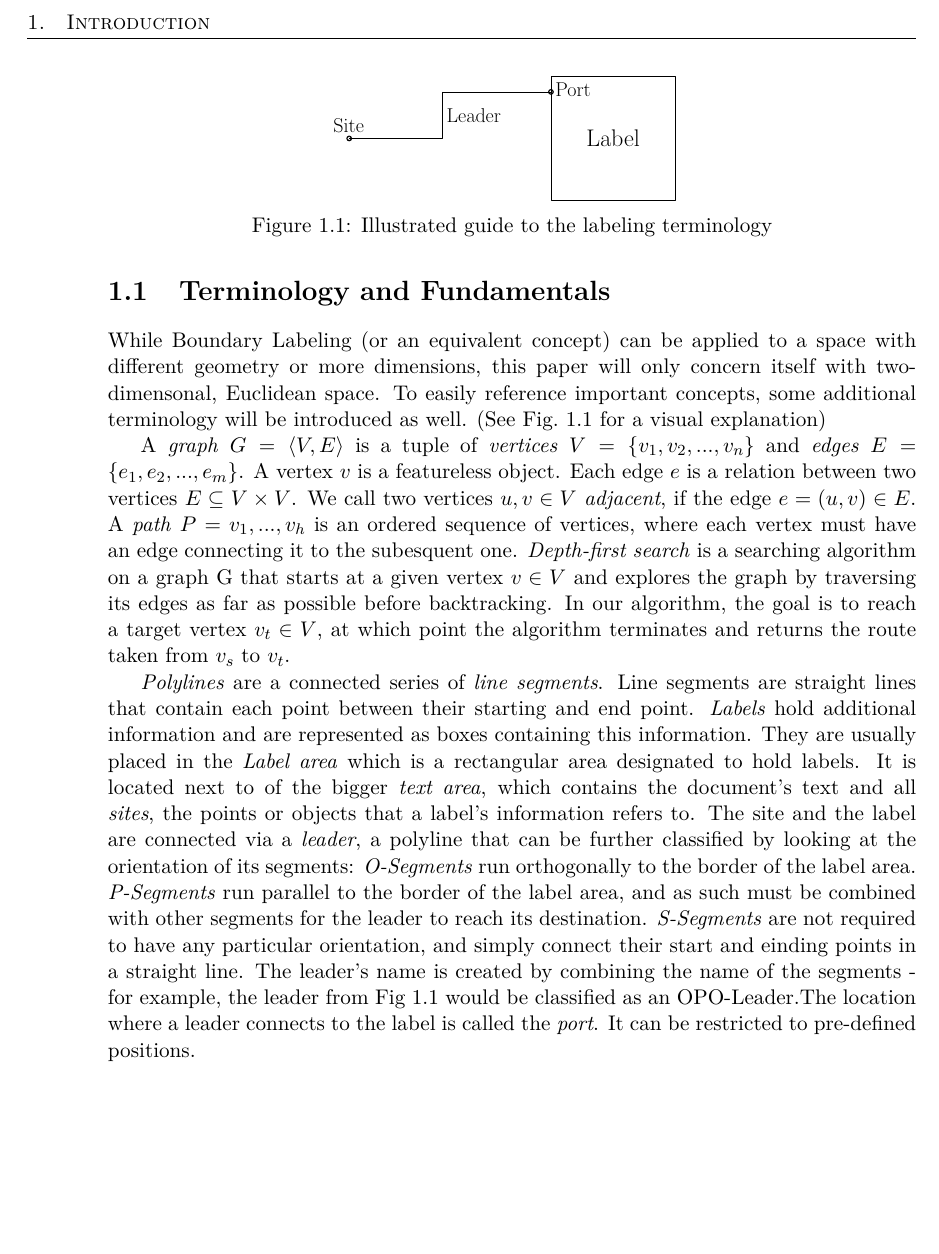
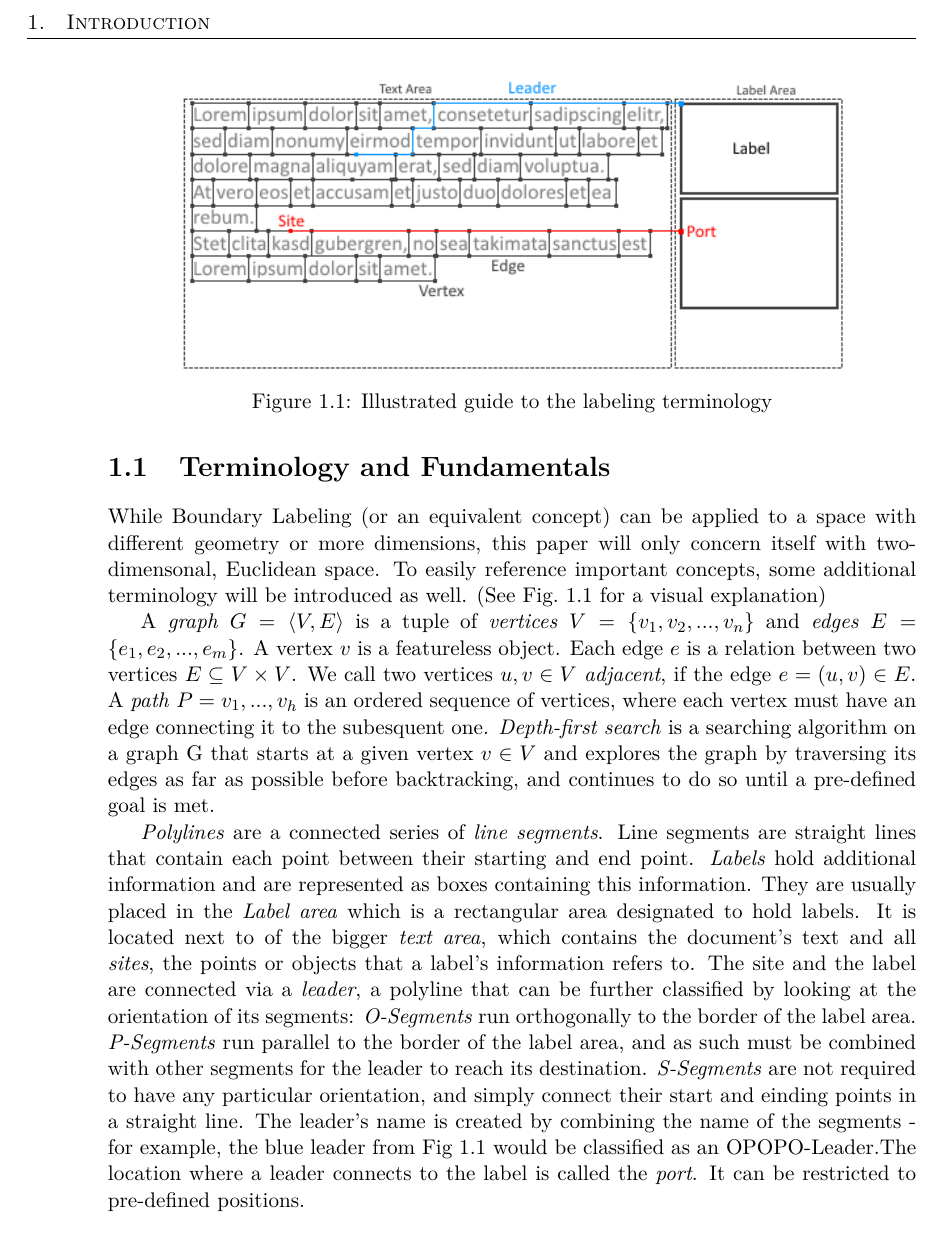
Before and after one commit to e1125755/AnnotationRouting, a LaTeX thesis (LaTeX/Paper.tex): part of page 8 of 11, cut so that both start at the same text. Compiled offline with pdfLaTeX.

Commit message:
Paper: Completed new Graph Terminology drawing, added to paper. Program: No changes.

```diff
--- a/LaTeX/Paper.tex
+++ b/LaTeX/Paper.tex
@@ -88,7 +88,7 @@ To easily reference important concepts, some additional terminology will be intr
 \begin{figure}%{r}{0.35\textwidth}
  \captionsetup{justification=centering, margin=0.75cm}
  \centering
-  \includegraphics[scale=0.5]{IPE_TerminologyDrawing.pdf}
+  \includegraphics[scale=0.90]{GraphTerminologyExtended.png}
   \caption{Illustrated guide to the labeling terminology}
  \label{fig:term}
 \end{figure}
@@ -97,12 +97,12 @@ A \emph{graph} $G=\langle V, E \rangle$ is a tuple of \emph{vertices} $V=\{v_1,
  Each edge $e$ is a relation between two vertices $E \subseteq V\times V$. %Edges can also be directional, or have a weight, which affects how they are treated by algorithms.
 We call two vertices $u,v \in V$ \emph{adjacent}, if the edge $e=(u,v) \in E$.
  A \emph{path} $P=v_1, ..., v_h$ is an ordered sequence of vertices, where each vertex must have an edge connecting it to the subesquent one.
- \emph{Depth-first search} is a searching algorithm on a graph G that starts at a given vertex $v \in V$ and explores the graph by traversing its edges as far as possible before backtracking. In our algorithm, the goal is to reach a target vertex $v_t \in V$, at which point the algorithm terminates and returns the route taken from $v_s$ to $v_t$.
+ \emph{Depth-first search} is a searching algorithm on a graph G that starts at a given vertex $v \in V$ and explores the graph by traversing its edges as far as possible before backtracking, and continues to do so until a pre-defined goal is met. %In our algorithm, the goal is to reach a target vertex $v_t \in V$, at which point the algorithm terminates and returns the route taken from $v_s$ to $v_t$.
 % A search algorithm is \emph{monotonous} if, for each vertex $v$ and each successor $v'$ generated by the algorithm, the estimated cost of reaching the goal from $v$ is not greater than the cost of reaching $v'$ plus the estimated cost of reaching the goal from $v'$.
 
 \emph{Polylines} are a connected series of \emph{line segments}. Line segments are straight lines that contain each point between their starting and end point.
 \emph{Labels} hold additional information and are represented as boxes containing this information. They are usually placed in the \emph{Label area} which is a rectangular area designated to hold labels. It is located next to of the bigger \emph{text area}, which contains the document's text and all \emph{sites}, the points or objects that a label's information refers to. The site and the label are connected via a \emph{leader}, a polyline that can be further classified by looking at the orientation of its segments: \emph{O-Segments} run orthogonally to the border of the label area. \emph{P-Segments} run parallel to the border of the label area, and as such must be combined with other segments for the leader to reach its destination. \emph{S-Segments} are not required to have any particular orientation, and simply connect their start and einding points in a straight line.
-The leader's name is created by combining the name of the segments - for example, the leader from Fig~\ref{fig:term} would be classified as an OPO-Leader.%Re-write once picture is updated
+The leader's name is created by combining the name of the segments - for example, the blue leader from Fig~\ref{fig:term} would be classified as an OPOPO-Leader.%Re-write once picture is updated
 The location where a leader connects to the label is called the \emph{port}. It can be restricted to pre-defined positions. %TODO: Re-insert monotonicity
 
 % \textbf{Monotonous/Monotonicity:} Describes a steady progression towards a direction or goal. Will be used in this paper to indicate that there's no loss of progress made from the site to the label, effectively restricting the direction a leader can go at each bend.
```
Also changed, not shown: LaTeX/GraphTerminologyExtended.png, LaTeX/Paper.pdf, 2 other files.
